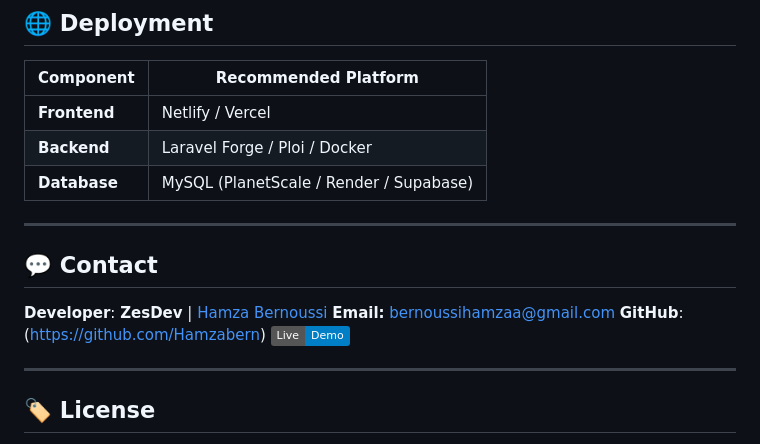
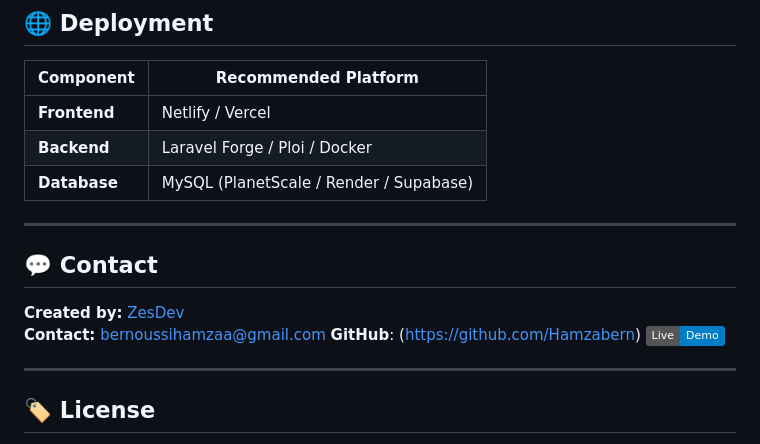
Before and after one commit to Hamzabern/hamza-portfolio, a Markdown page: README.md, the part around the change. GitHub-like rendering; badges without logos.

```diff
--- a/README.md
+++ b/README.md
@@ -161,12 +161,13 @@ php artisan serve
 | **Frontend** | Netlify / Vercel |
 | **Backend** |	Laravel Forge / Ploi / Docker |
 | **Database** | MySQL (PlanetScale / Render / Supabase) |
+
 ---
 
 ## 💬 Contact
 
-**Developer**: **ZesDev** | [Hamza Bernoussi](https://github.com/Hamzabern)
-**Email:** bernoussihamzaa@gmail.com
+**Created by:** [ZesDev](https://github.com/Hamzabern)
+**Contact:** bernoussihamzaa@gmail.com
 **GitHub**: (https://github.com/Hamzabern)
 [![Deploy](https://img.shields.io/badge/Live-Demo-blue)](https://hamzabern.github.io/hamza-portfolio/)
 
```
